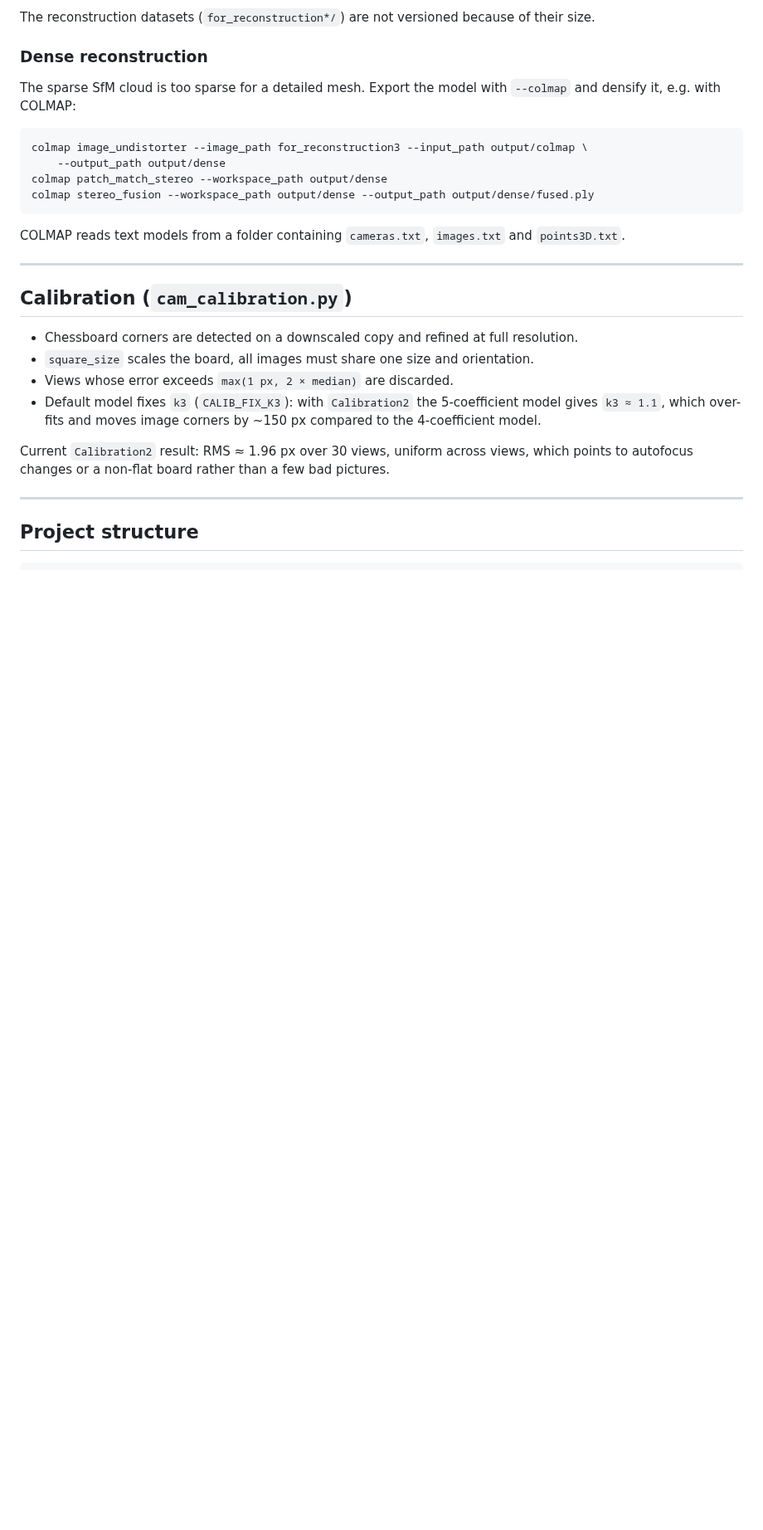
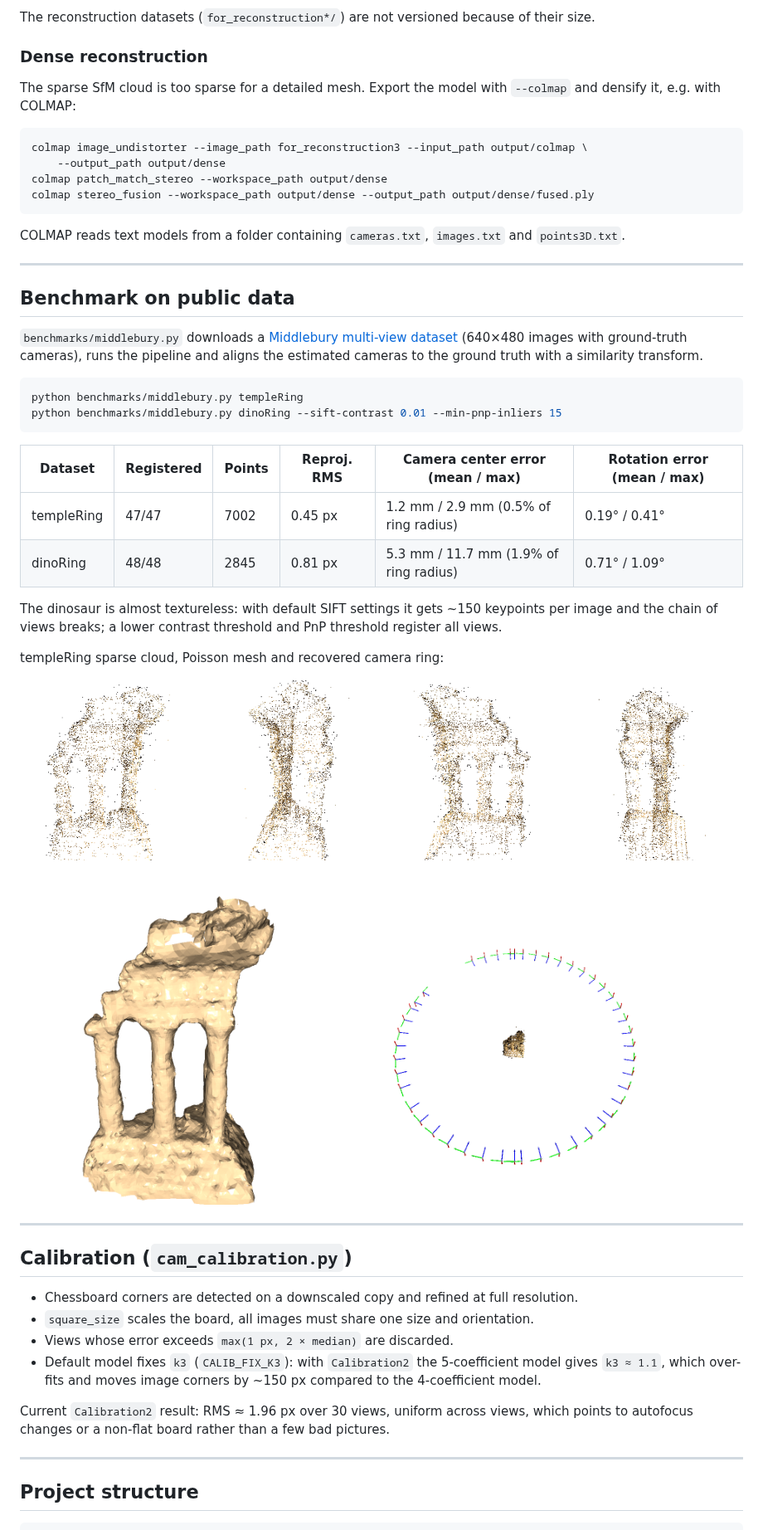
Before and after one commit to lniango/3D_reconstruction, a Markdown page: README.md, the part around one of its changes. Shown at 83% size. Rendered like a GitHub page; pictures changed too: docs/temple_cameras.png (added), docs/temple_cloud.png (added), docs/temple_mesh.png (added); blank space fills up the shorter version.

Commit message:
README: benchmark results and renders on Middlebury templeRing/dinoRing
Co-authored-by: lniango <lniango@users.noreply.github.com>

````diff
--- a/README.md
+++ b/README.md
@@ -108,6 +111,33 @@ COLMAP reads text models from a folder containing `cameras.txt`, `images.txt` an
 
 ---
 
+## Benchmark on public data
+
+`benchmarks/middlebury.py` downloads a [Middlebury multi-view dataset](https://vision.middlebury.edu/mview/data/)
+(640×480 images with ground-truth cameras), runs the pipeline and aligns the estimated cameras to
+the ground truth with a similarity transform.
+
+```bash
+python benchmarks/middlebury.py templeRing
+python benchmarks/middlebury.py dinoRing --sift-contrast 0.01 --min-pnp-inliers 15
+```
+
+| Dataset | Registered | Points | Reproj. RMS | Camera center error (mean / max) | Rotation error (mean / max) |
+|---|---|---|---|---|---|
+| templeRing | 47/47 | 7002 | 0.45 px | 1.2 mm / 2.9 mm (0.5% of ring radius) | 0.19° / 0.41° |
+| dinoRing | 48/48 | 2845 | 0.81 px | 5.3 mm / 11.7 mm (1.9% of ring radius) | 0.71° / 1.09° |
+
+The dinosaur is almost textureless: with default SIFT settings it gets ~150 keypoints per image and
+the chain of views breaks; a lower contrast threshold and PnP threshold register all views.
+
+templeRing sparse cloud, Poisson mesh and recovered camera ring:
+
+![templeRing sparse cloud](docs/temple_cloud.png)
+
+<img src="docs/temple_mesh.png" width="400"/> <img src="docs/temple_cameras.png" width="400"/>
+
+---
+
 ## Calibration (`cam_calibration.py`)
 
 - Chessboard corners are detected on a downscaled copy and refined at full resolution.
````
Also changed, not shown: other parts of README.md (+5 -0 lines), 1 other file.
